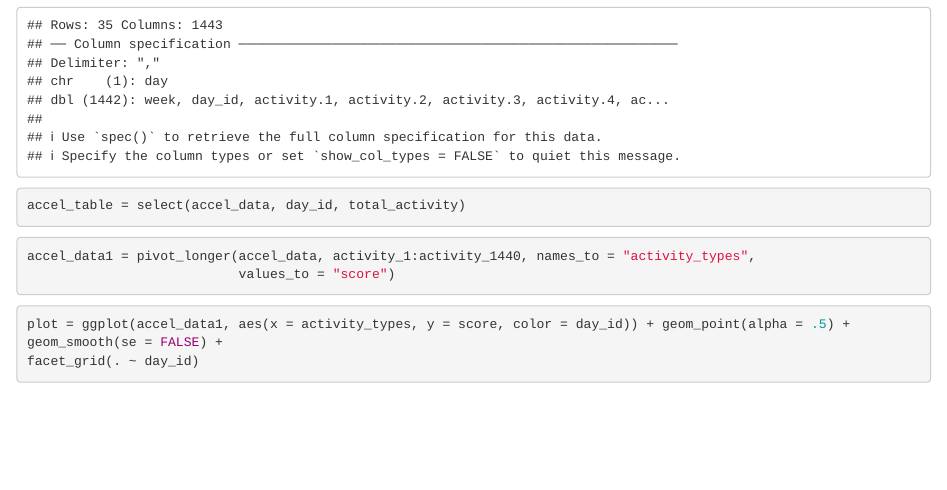
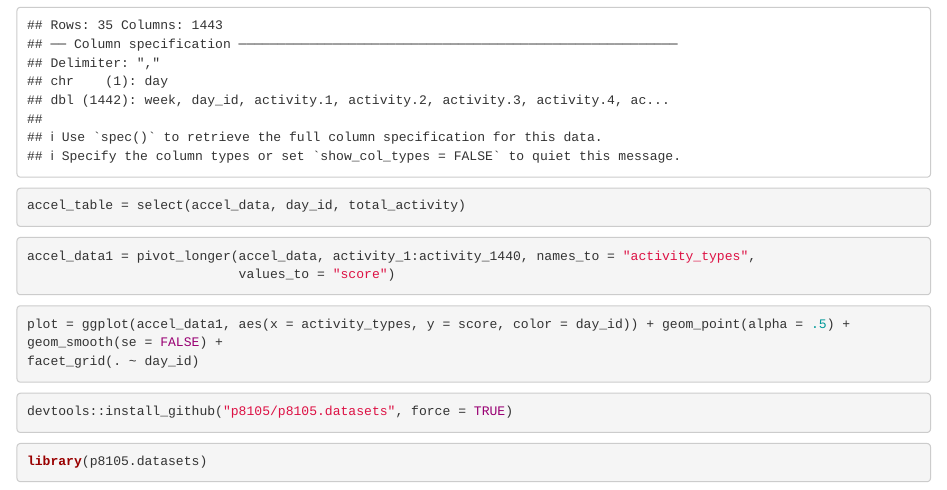
Before and after one commit to Rheaaaaaaaaa/p8105_hw3_rz2614, an R Markdown document (hw3.Rmd): the page in a window 1100 px wide, from 1760 px down. Rendered offline with R 4.5, knitr and Pandoc, with nearby package versions; column names are cleaned by a stand-in for the janitor package.

Commit message:
download the package

````diff
--- a/hw3.Rmd
+++ b/hw3.Rmd
@@ -70,3 +70,13 @@ plot = ggplot(accel_data1, aes(x = activity_types, y = score, color = day_id)) +
 geom_smooth(se = FALSE) +
 facet_grid(. ~ day_id)
 ```
+
+```{r}
+devtools::install_github("p8105/p8105.datasets", force = TRUE)
+
+
+```
+
+```{r}
+library(p8105.datasets)
+```
````
